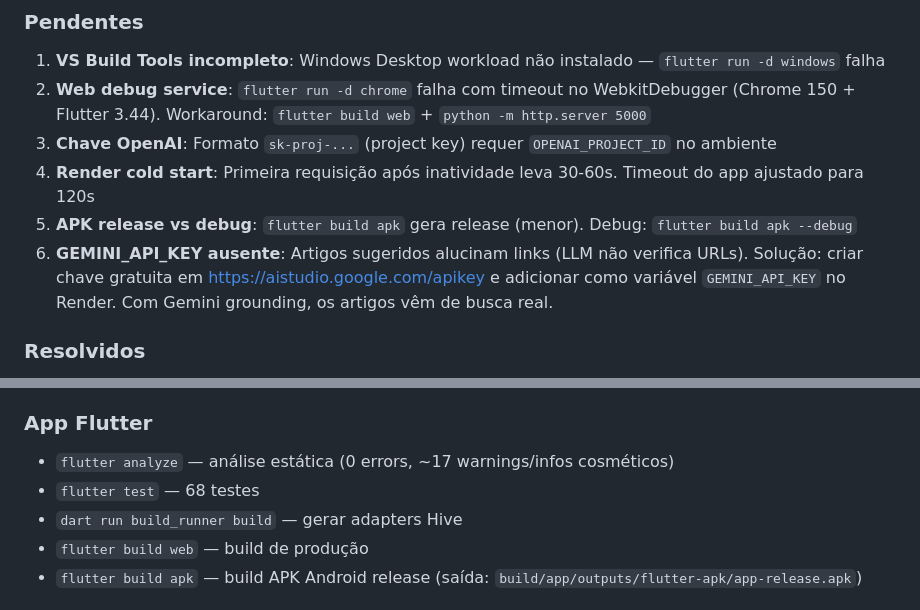
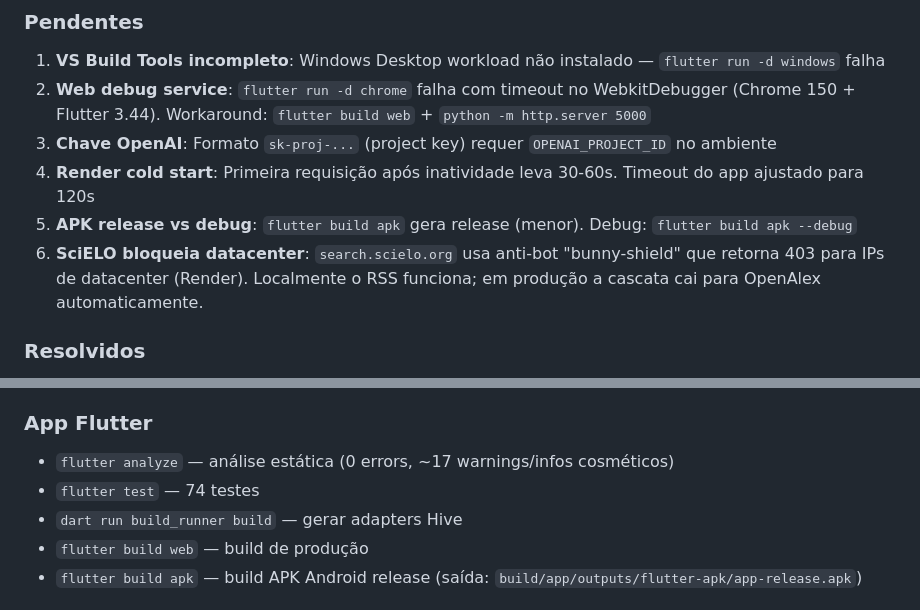
Before and after one commit to rodrigolemospsi/mentall-api, a Markdown page: AGENTS.md, 2 parts joined by grey strips. GitHub-like rendering.

```diff
--- a/AGENTS.md
+++ b/AGENTS.md
@@ -175,7 +175,7 @@ Chamadas à API (`TranscricaoRelatoService`, `IaClinicaService`) devem chamar `A
 3. **Chave OpenAI**: Formato `sk-proj-...` (project key) requer `OPENAI_PROJECT_ID` no ambiente
 4. **Render cold start**: Primeira requisição após inatividade leva 30-60s. Timeout do app ajustado para 120s
 5. **APK release vs debug**: `flutter build apk` gera release (menor). Debug: `flutter build apk --debug`
-6. **GEMINI_API_KEY ausente**: Artigos sugeridos alucinam links (LLM não verifica URLs). Solução: criar chave gratuita em https://aistudio.google.com/apikey e adicionar como variável `GEMINI_API_KEY` no Render. Com Gemini grounding, os artigos vêm de busca real.
+6. **SciELO bloqueia datacenter**: `search.scielo.org` usa anti-bot "bunny-shield" que retorna 403 para IPs de datacenter (Render). Localmente o RSS funciona; em produção a cascata cai para OpenAlex automaticamente.
 
 ### Resolvidos
 - ~~Segurança: zero autenticação~~ ✅ JWT backend + criptografia AES local
@@ -290,7 +315,7 @@ A tela de sessão foi simplificada:
 
 ### App Flutter
 - `flutter analyze` — análise estática (0 errors, ~17 warnings/infos cosméticos)
-- `flutter test` — 68 testes
+- `flutter test` — 74 testes
 - `dart run build_runner build` — gerar adapters Hive
 - `flutter build web` — build de produção
 - `flutter build apk` — build APK Android release (saída: `build/app/outputs/flutter-apk/app-release.apk`)
```
Also changed, not shown: other parts of AGENTS.md (+34 -9 lines).
